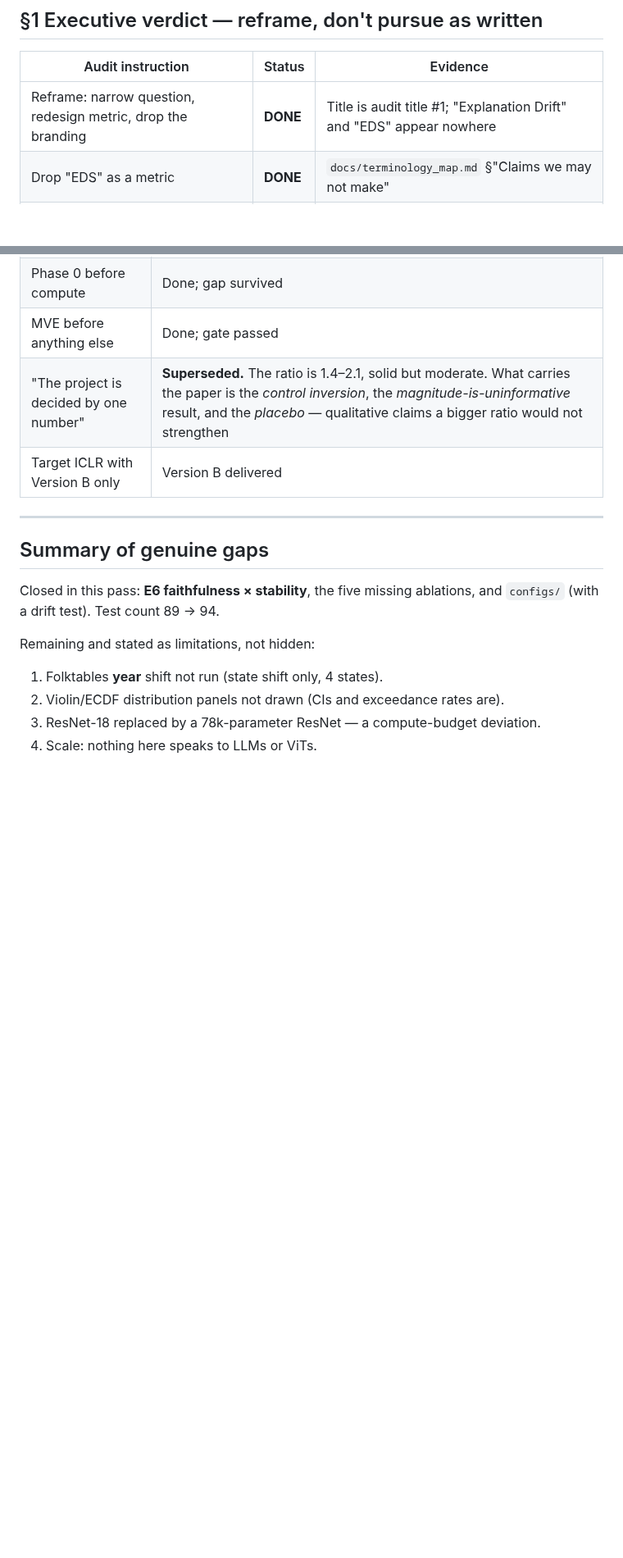
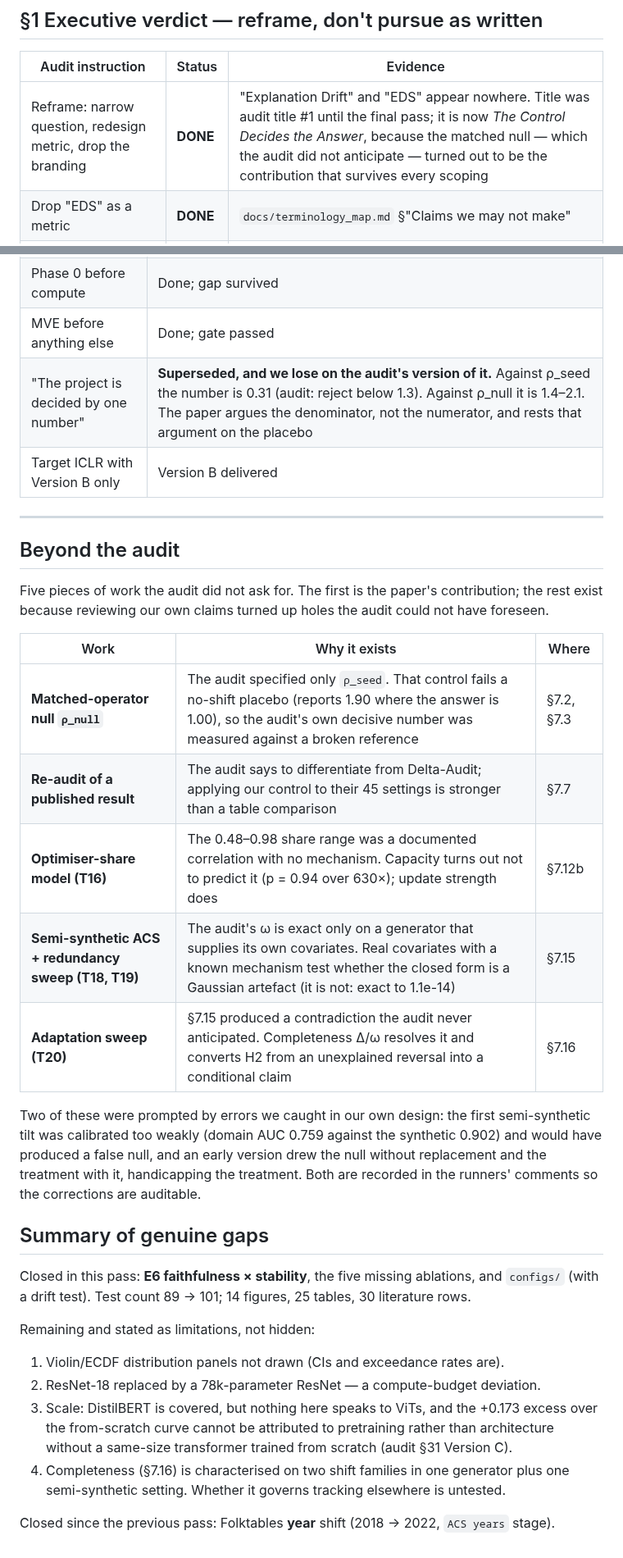
Before and after one commit to yoadjei/uec-research, a Markdown page: docs/audit_coverage.md, 2 parts joined by grey strips. Shown at 82% size. Rendered like a GitHub page; blank space fills up the shorter version.

Commit message:
correct stale title and h2 rows, record work beyond the audit

```diff
--- a/docs/audit_coverage.md
+++ b/docs/audit_coverage.md
@@ -14,7 +14,7 @@ Every section of the audit, what was done, and where the evidence is. Status cod
 
 | Audit instruction | Status | Evidence |
 |---|---|---|
-| Reframe: narrow question, redesign metric, drop the branding | **DONE** | Title is audit title #1; "Explanation Drift" and "EDS" appear nowhere |
+| Reframe: narrow question, redesign metric, drop the branding | **DONE** | "Explanation Drift" and "EDS" appear nowhere. Title was audit title #1 until the final pass; it is now *The Control Decides the Answer*, because the matched null — which the audit did not anticipate — turned out to be the contribution that survives every scoping |
 | Drop "EDS" as a metric | **DONE** | `docs/terminology_map.md` §"Claims we may not make" |
 | Scope 5×5×4×3 is unachievable | **DONE** | 2 tabular model classes, 1 vision sanity check, 4 shift families |
 
@@ -206,19 +206,42 @@ Phases 0–6 all executed. T01–T13 all discharged; T06's "deterministic explai
 | Kill the name and the metric | Done on day one |
 | Phase 0 before compute | Done; gap survived |
 | MVE before anything else | Done; gate passed |
-| "The project is decided by one number" | **Superseded.** The ratio is 1.4–2.1, solid but moderate. What carries the paper is the *control inversion*, the *magnitude-is-uninformative* result, and the *placebo* — qualitative claims a bigger ratio would not strengthen |
+| "The project is decided by one number" | **Superseded, and we lose on the audit's version of it.** Against ρ_seed the number is 0.31 (audit: reject below 1.3). Against ρ_null it is 1.4–2.1. The paper argues the denominator, not the numerator, and rests that argument on the placebo |
 | Target ICLR with Version B only | Version B delivered |
 
 ---
 
+## Beyond the audit
+
+Five pieces of work the audit did not ask for. The first is the paper's contribution; the rest exist
+because reviewing our own claims turned up holes the audit could not have foreseen.
+
+| Work | Why it exists | Where |
+|---|---|---|
+| **Matched-operator null `ρ_null`** | The audit specified only `ρ_seed`. That control fails a no-shift placebo (reports 1.90 where the answer is 1.00), so the audit's own decisive number was measured against a broken reference | §7.2, §7.3 |
+| **Re-audit of a published result** | The audit says to differentiate from Delta-Audit; applying our control to their 45 settings is stronger than a table comparison | §7.7 |
+| **Optimiser-share model (T16)** | The 0.48–0.98 share range was a documented correlation with no mechanism. Capacity turns out not to predict it (p = 0.94 over 630×); update strength does | §7.12b |
+| **Semi-synthetic ACS + redundancy sweep (T18, T19)** | The audit's ω is exact only on a generator that supplies its own covariates. Real covariates with a known mechanism test whether the closed form is a Gaussian artefact (it is not: exact to 1.1e-14) | §7.15 |
+| **Adaptation sweep (T20)** | §7.15 produced a contradiction the audit never anticipated. Completeness Δ/ω resolves it and converts H2 from an unexplained reversal into a conditional claim | §7.16 |
+
+Two of these were prompted by errors we caught in our own design: the first semi-synthetic tilt was
+calibrated too weakly (domain AUC 0.759 against the synthetic 0.902) and would have produced a false
+null, and an early version drew the null without replacement and the treatment with it, handicapping
+the treatment. Both are recorded in the runners' comments so the corrections are auditable.
+
 ## Summary of genuine gaps
 
 Closed in this pass: **E6 faithfulness × stability**, the five missing ablations, and `configs/`
-(with a drift test). Test count 89 → 94.
+(with a drift test). Test count 89 → 101; 14 figures, 25 tables, 30 literature rows.
 
 Remaining and stated as limitations, not hidden:
 
-1. Folktables **year** shift not run (state shift only, 4 states).
-2. Violin/ECDF distribution panels not drawn (CIs and exceedance rates are).
-3. ResNet-18 replaced by a 78k-parameter ResNet — a compute-budget deviation.
-4. Scale: nothing here speaks to LLMs or ViTs.
+1. Violin/ECDF distribution panels not drawn (CIs and exceedance rates are).
+2. ResNet-18 replaced by a 78k-parameter ResNet — a compute-budget deviation.
+3. Scale: DistilBERT is covered, but nothing here speaks to ViTs, and the +0.173 excess over the
+   from-scratch curve cannot be attributed to pretraining rather than architecture without a
+   same-size transformer trained from scratch (audit §31 Version C).
+4. Completeness (§7.16) is characterised on two shift families in one generator plus one
+   semi-synthetic setting. Whether it governs tracking elsewhere is untested.
+
+Closed since the previous pass: Folktables **year** shift (2018 → 2022, `ACS years` stage).
```
Also changed, not shown: other parts of docs/audit_coverage.md (+2 -2 lines).
